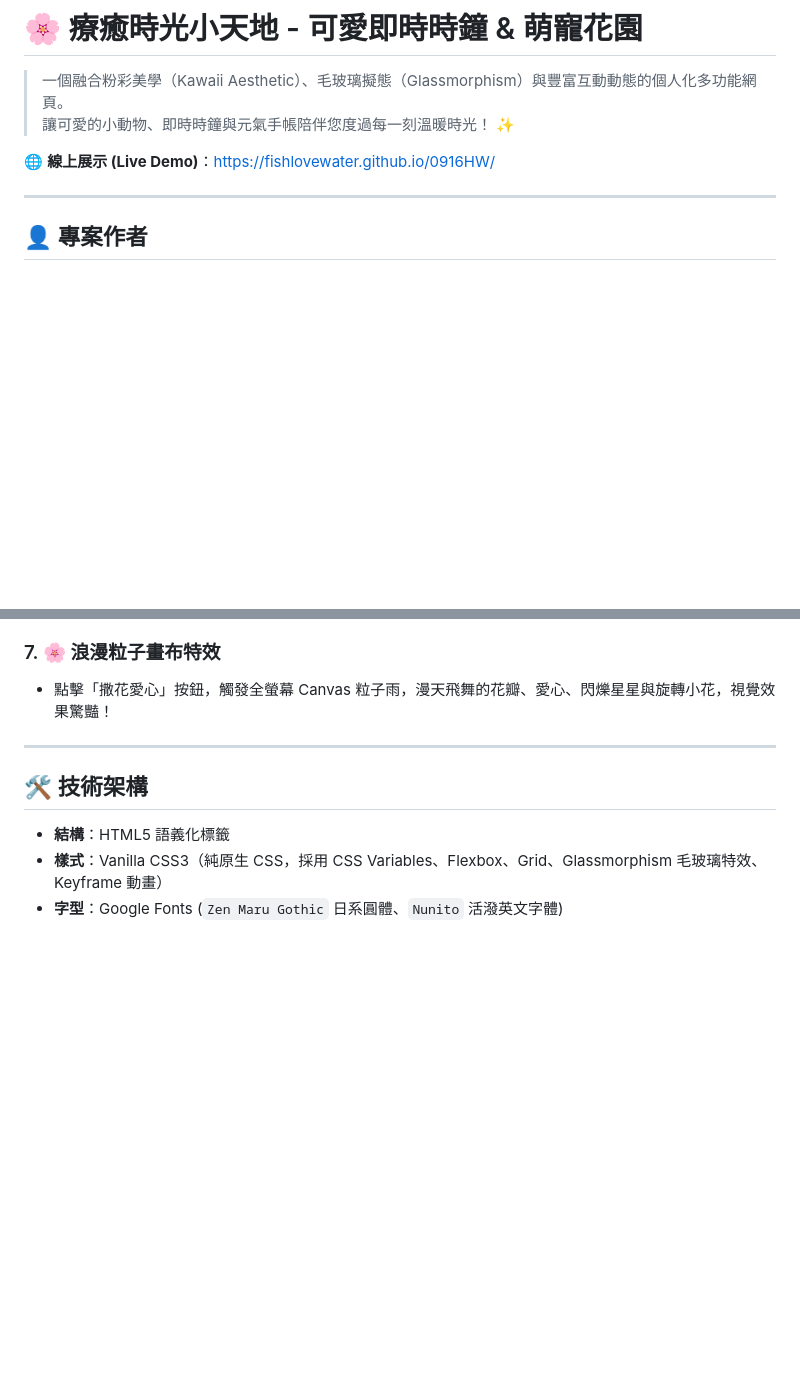
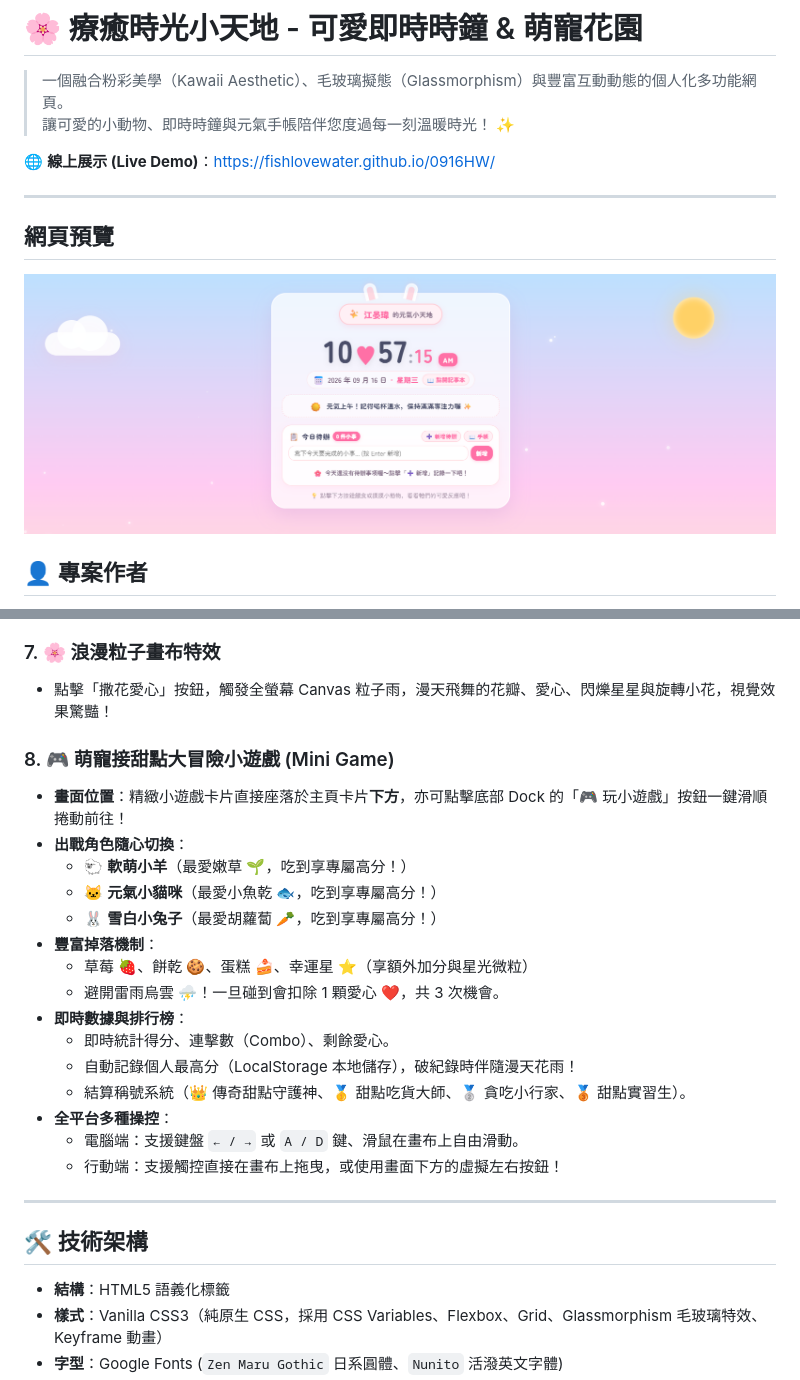
Before and after one commit to fishlovewater/0916HW, a Markdown page: README.md, 2 parts joined by grey strips. Rendered like a GitHub page; pictures changed too: image.png (added); blank space fills up the shorter version.

```diff
--- a/README.md
+++ b/README.md
@@ -6,6 +6,8 @@
 🌐 **線上展示 (Live Demo)**：[https://fishlovewater.github.io/0916HW/](https://fishlovewater.github.io/0916HW/)
 
 ---
+## 網頁預覽
+![alt text](image.png)
 
 ## 👤 專案作者
 - **作者姓名**：江晏瑋
@@ -74,6 +76,23 @@
 ### 7. 🌸 浪漫粒子畫布特效
 - 點擊「撒花愛心」按鈕，觸發全螢幕 Canvas 粒子雨，漫天飛舞的花瓣、愛心、閃爍星星與旋轉小花，視覺效果驚豔！
 
+### 8. 🎮 萌寵接甜點大冒險小遊戲 (Mini Game)
+- **畫面位置**：精緻小遊戲卡片直接座落於主頁卡片**下方**，亦可點擊底部 Dock 的「🎮 玩小遊戲」按鈕一鍵滑順捲動前往！
+- **出戰角色隨心切換**：
+  - 🐑 **軟萌小羊**（最愛嫩草 🌱，吃到享專屬高分！）
+  - 🐱 **元氣小貓咪**（最愛小魚乾 🐟，吃到享專屬高分！）
+  - 🐰 **雪白小兔子**（最愛胡蘿蔔 🥕，吃到享專屬高分！）
+- **豐富掉落機制**：
+  - 草莓 🍓、餅乾 🍪、蛋糕 🍰、幸運星 ⭐（享額外加分與星光微粒）
+  - 避開雷雨烏雲 ⛈️！一旦碰到會扣除 1 顆愛心 ❤️，共 3 次機會。
+- **即時數據與排行榜**：
+  - 即時統計得分、連擊數（Combo）、剩餘愛心。
+  - 自動記錄個人最高分（LocalStorage 本地儲存），破紀錄時伴隨漫天花雨！
+  - 結算稱號系統（👑 傳奇甜點守護神、🥇 甜點吃貨大師、🥈 貪吃小行家、🥉 甜點實習生）。
+- **全平台多種操控**：
+  - 電腦端：支援鍵盤 `← / →` 或 `A / D` 鍵、滑鼠在畫布上自由滑動。
+  - 行動端：支援觸控直接在畫布上拖曳，或使用畫面下方的虛擬左右按鈕！
+
 ---
 
 ## 🛠️ 技術架構
```
Also changed, not shown: 3 other files.
